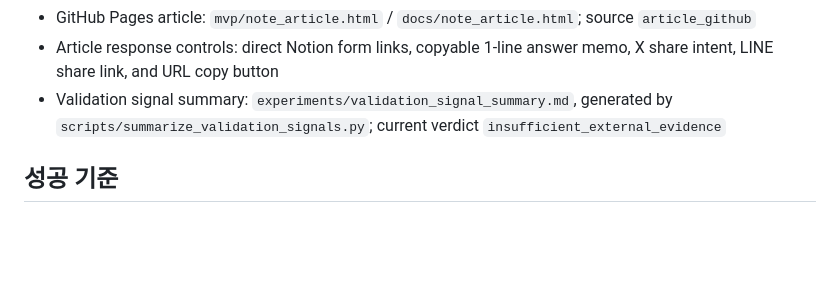
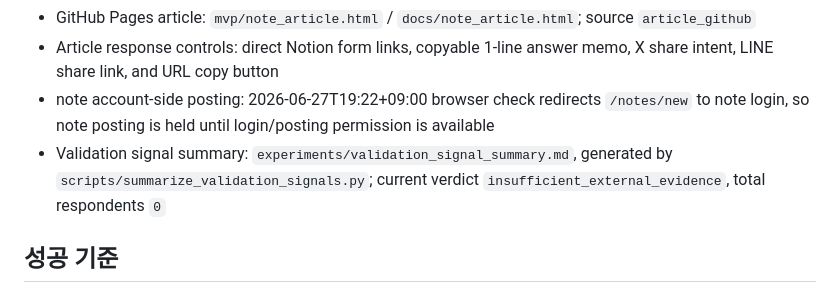
Before and after one commit to gurwnswh9910-maker/korean-sesame-oil-mvp, a Markdown page: experiments/validation_tracker_issue_body.md, the part around the change. Drawn GitHub-style; blank space fills up the shorter version.

Commit message:
Update public validation tracker status

```diff
--- a/experiments/validation_tracker_issue_body.md
+++ b/experiments/validation_tracker_issue_body.md
@@ -27,7 +27,8 @@
 - First note draft: `mvp/note_article_draft.md`
 - GitHub Pages article: `mvp/note_article.html` / `docs/note_article.html`; source `article_github`
 - Article response controls: direct Notion form links, copyable 1-line answer memo, X share intent, LINE share link, and URL copy button
-- Validation signal summary: `experiments/validation_signal_summary.md`, generated by `scripts/summarize_validation_signals.py`; current verdict `insufficient_external_evidence`
+- note account-side posting: 2026-06-27T19:22+09:00 browser check redirects `/notes/new` to note login, so note posting is held until login/posting permission is available
+- Validation signal summary: `experiments/validation_signal_summary.md`, generated by `scripts/summarize_validation_signals.py`; current verdict `insufficient_external_evidence`, total respondents `0`
 
 ## 성공 기준
 
```
